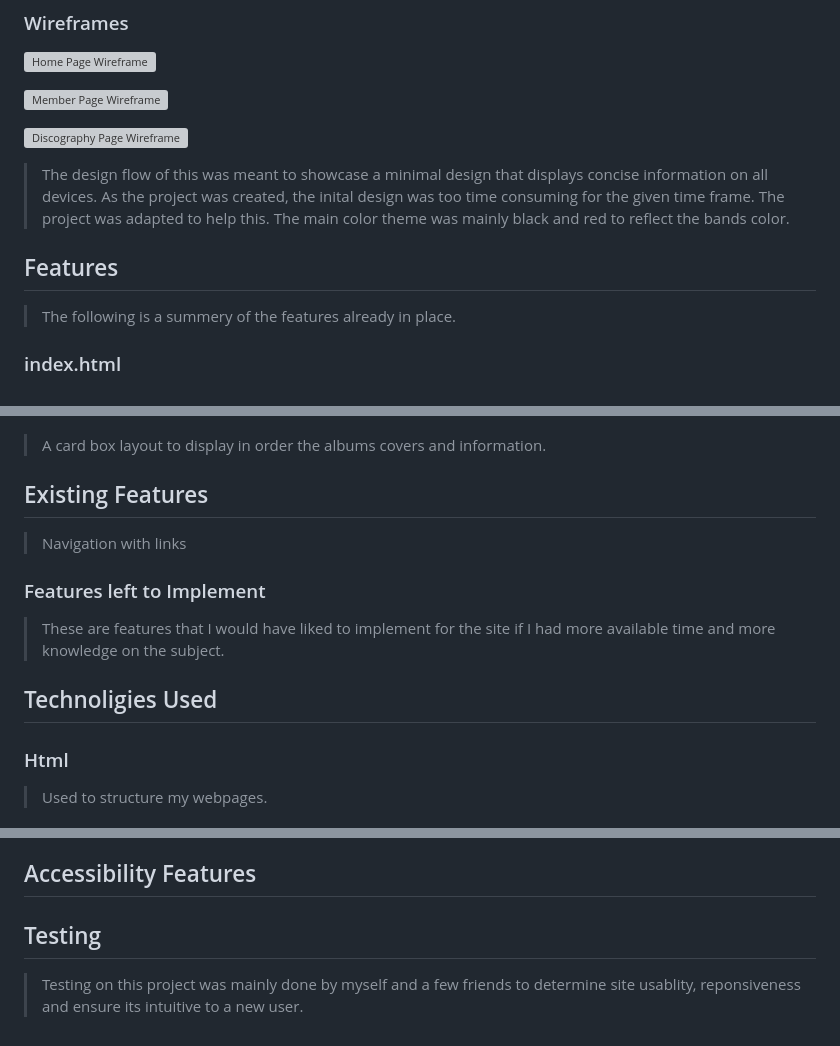
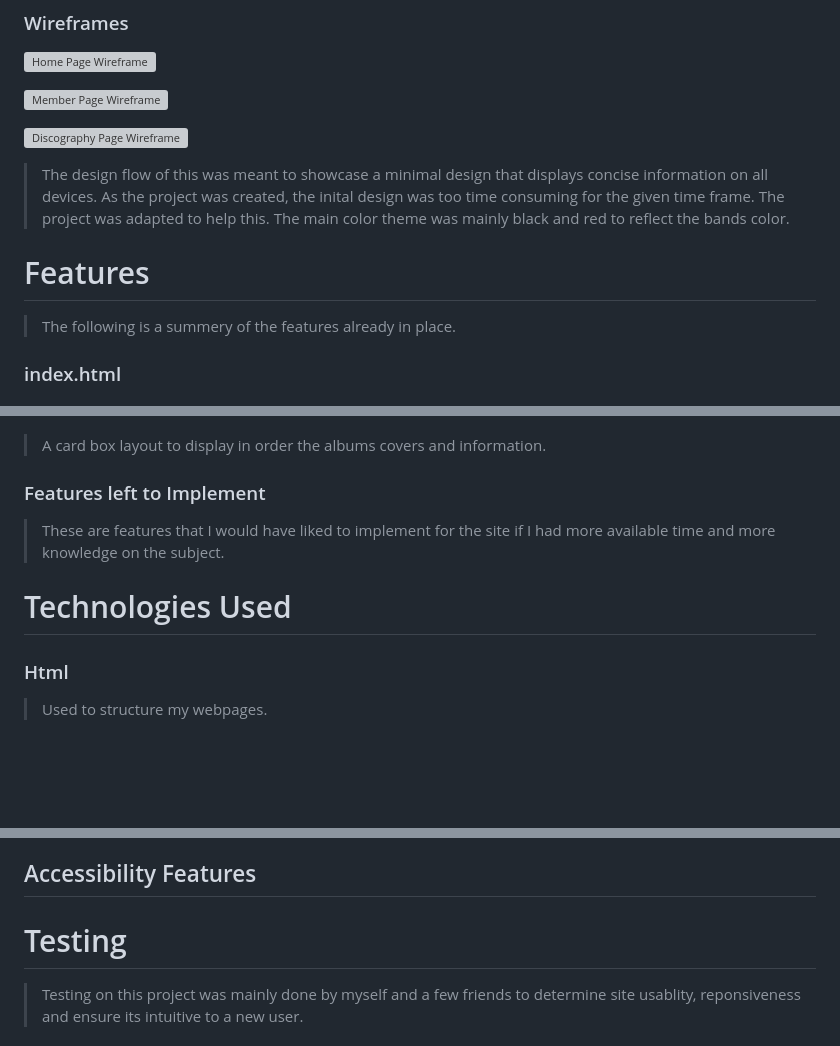
Before and after one commit to lukecdev/foo-fans-ie, a Markdown page: README.md, 3 parts joined by grey strips. Drawn GitHub-style; blank space fills up the shorter version; grey boxes are pictures that could not be loaded.

```diff
--- a/README.md
+++ b/README.md
@@ -47,7 +47,9 @@ I designed thios website as an introduction of the American band Foo Fighters to
 >As the project was created, the inital design was too time consuming for the given time frame. The project was adapted to help this.
 >The main color theme was mainly black and red to reflect the bands color.
 
-## Features
+<a name="features"></a>
+
+# Features
 >The following is a summery of the features already in place.
 ### index.html
 
@@ -71,15 +73,14 @@ I designed thios website as an introduction of the American band Foo Fighters to
 
 > A card box layout to display in order the albums covers and information.
 
-## Existing Features
-
-> Navigation with links
-
+<a name="left"></a>
 ### Features left to Implement
 
 > These are features that I would have liked to implement for the site if I had more available time and more knowledge on the subject.
 
-## Technoligies Used
+<a name="tech"></a>
+
+# Technologies Used
 
 ### Html
 >Used to structure my webpages.
@@ -102,7 +103,9 @@ I designed thios website as an introduction of the American band Foo Fighters to
 ## Accessibility Features
 >
 
-## Testing
+<a name="testing"></a>
+
+# Testing
 >Testing on this project was mainly done by myself and a few friends to determine site usablity, reponsiveness and ensure its intuitive to a new user.
 
 ### Testing Phase
```
Also changed, not shown: other parts of README.md (+5 -2 lines).
